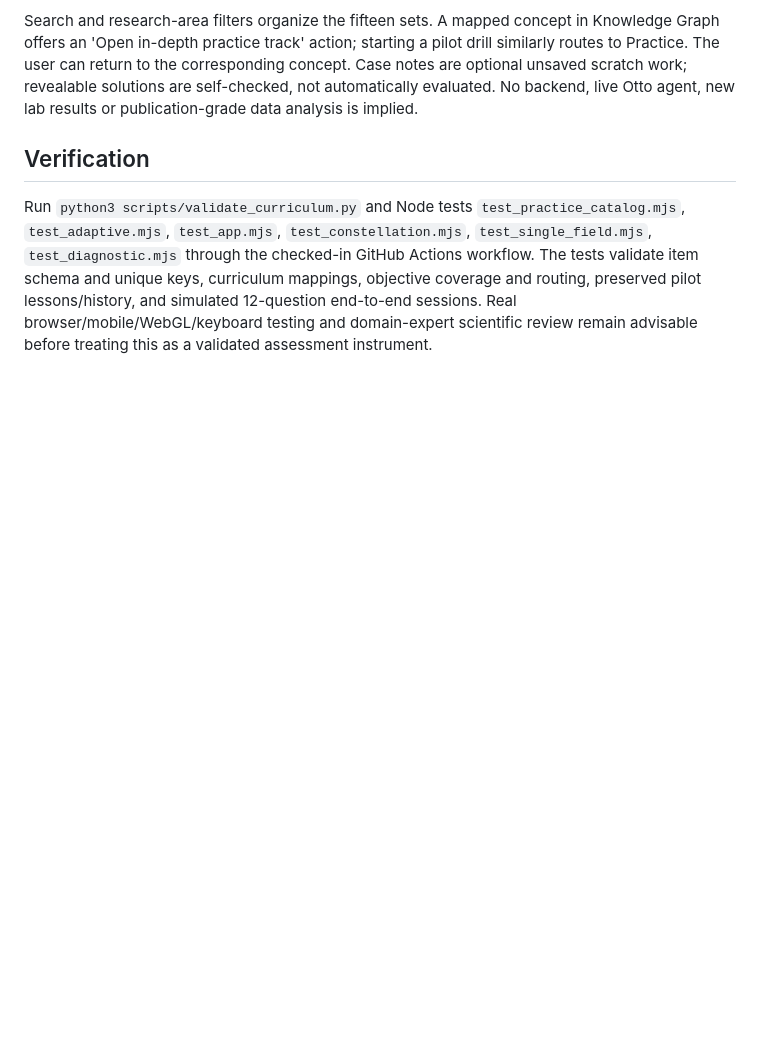
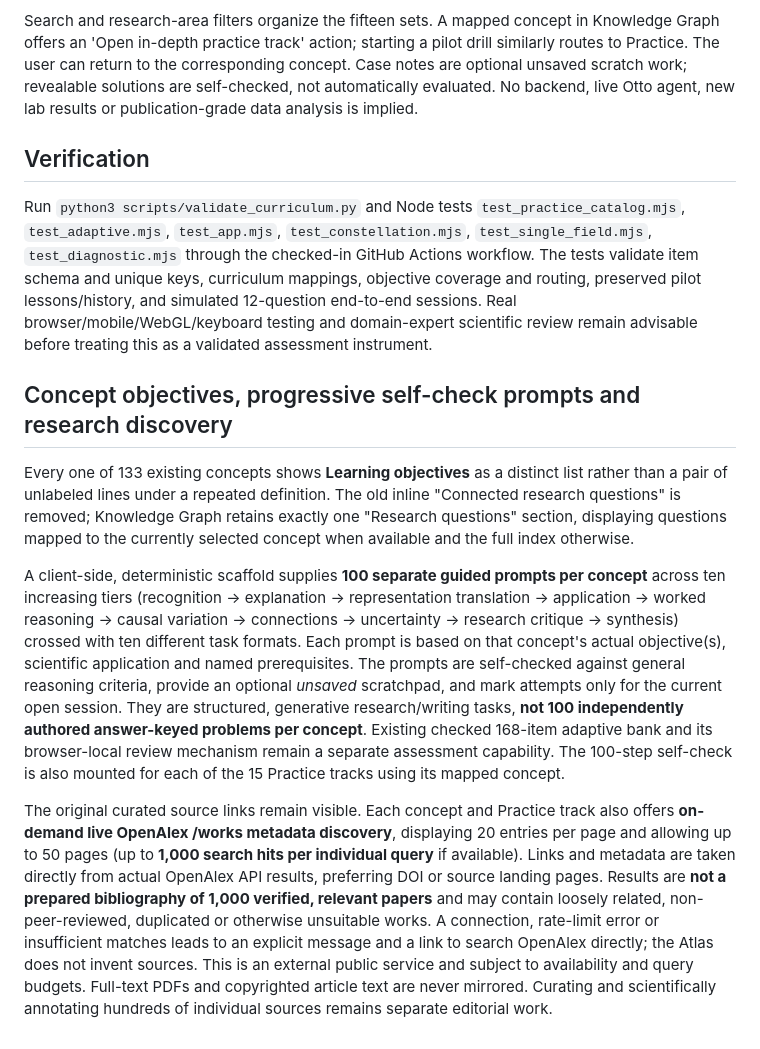
Before and after one commit to diegovera123/gravitational-wave-paleontology-research-atlas, a Markdown page: docs/practice-workspace.md, the part around the change. Drawn GitHub-style; blank space fills up the shorter version.

Commit message:
Document meaningful 100-step self-check scope and clearly label 1,000-hit live paper discovery as uncurated

```diff
--- a/docs/practice-workspace.md
+++ b/docs/practice-workspace.md
@@ -17,3 +17,11 @@ Search and research-area filters organize the fifteen sets. A mapped concept in
 ## Verification
 
 Run `python3 scripts/validate_curriculum.py` and Node tests `test_practice_catalog.mjs`, `test_adaptive.mjs`, `test_app.mjs`, `test_constellation.mjs`, `test_single_field.mjs`, `test_diagnostic.mjs` through the checked-in GitHub Actions workflow. The tests validate item schema and unique keys, curriculum mappings, objective coverage and routing, preserved pilot lessons/history, and simulated 12-question end-to-end sessions. Real browser/mobile/WebGL/keyboard testing and domain-expert scientific review remain advisable before treating this as a validated assessment instrument.
+
+## Concept objectives, progressive self-check prompts and research discovery
+
+Every one of 133 existing concepts shows **Learning objectives** as a distinct list rather than a pair of unlabeled lines under a repeated definition. The old inline "Connected research questions" is removed; Knowledge Graph retains exactly one "Research questions" section, displaying questions mapped to the currently selected concept when available and the full index otherwise.
+
+A client-side, deterministic scaffold supplies **100 separate guided prompts per concept** across ten increasing tiers (recognition → explanation → representation translation → application → worked reasoning → causal variation → connections → uncertainty → research critique → synthesis) crossed with ten different task formats. Each prompt is based on that concept's actual objective(s), scientific application and named prerequisites. The prompts are self-checked against general reasoning criteria, provide an optional *unsaved* scratchpad, and mark attempts only for the current open session. They are structured, generative research/writing tasks, **not 100 independently authored answer-keyed problems per concept**. Existing checked 168-item adaptive bank and its browser-local review mechanism remain a separate assessment capability. The 100-step self-check is also mounted for each of the 15 Practice tracks using its mapped concept.
+
+The original curated source links remain visible. Each concept and Practice track also offers **on-demand live OpenAlex /works metadata discovery**, displaying 20 entries per page and allowing up to 50 pages (up to **1,000 search hits per individual query** if available). Links and metadata are taken directly from actual OpenAlex API results, preferring DOI or source landing pages. Results are **not a prepared bibliography of 1,000 verified, relevant papers** and may contain loosely related, non-peer-reviewed, duplicated or otherwise unsuitable works. A connection, rate-limit error or insufficient matches leads to an explicit message and a link to search OpenAlex directly; the Atlas does not invent sources. This is an external public service and subject to availability and query budgets. Full-text PDFs and copyrighted article text are never mirrored. Curating and scientifically annotating hundreds of individual sources remains separate editorial work.
```
